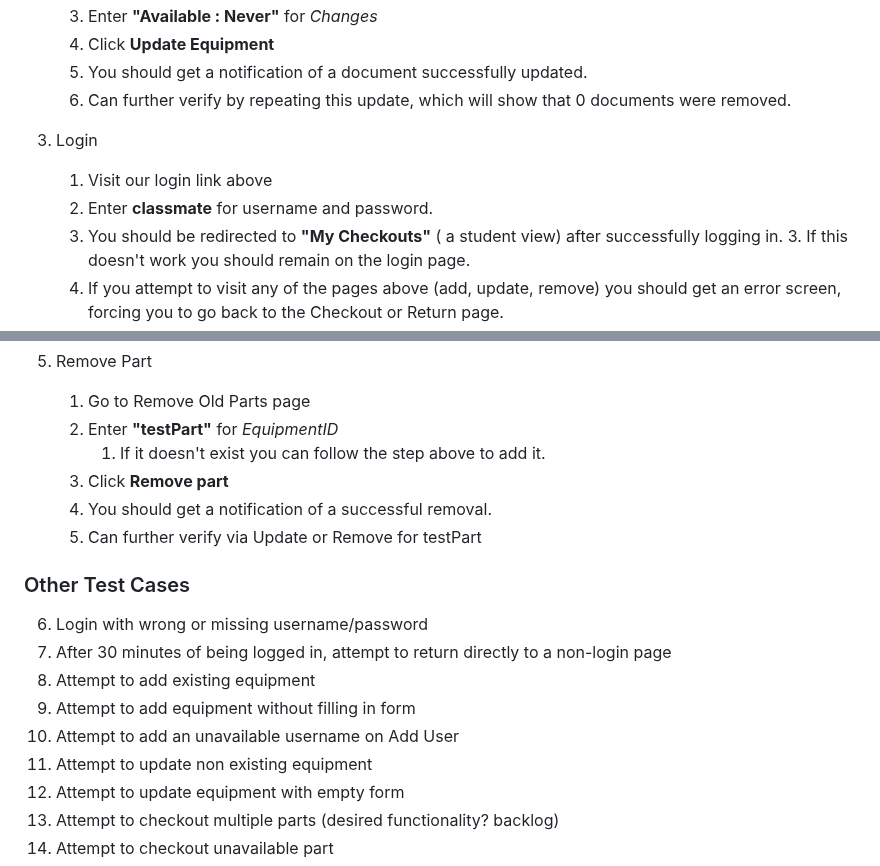
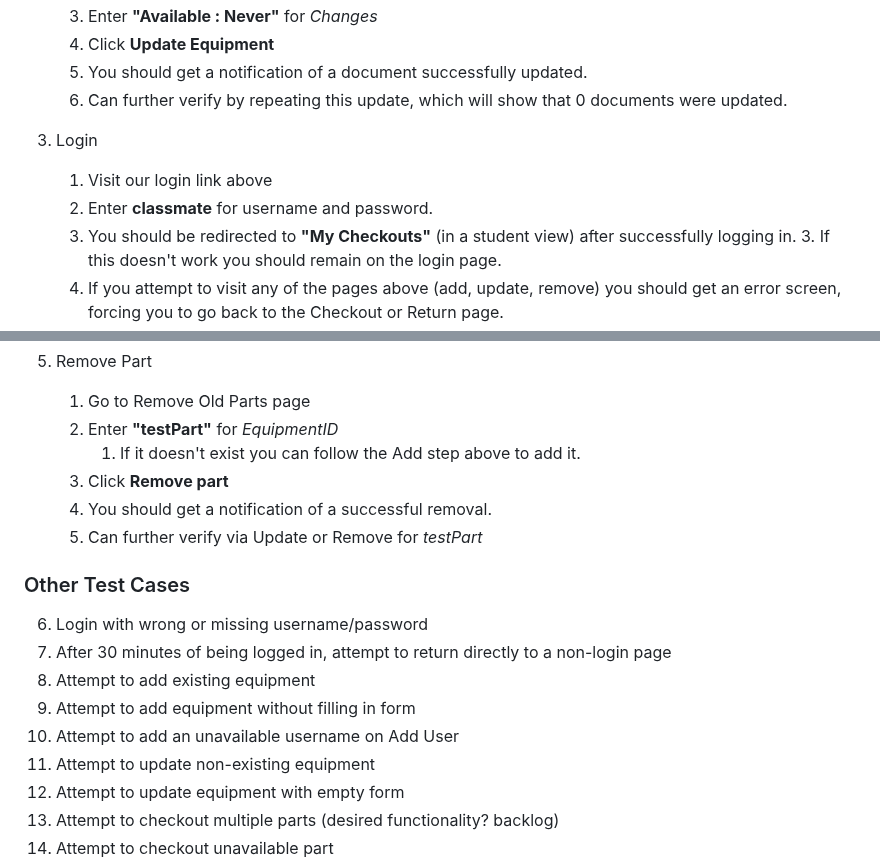
Before and after one commit to adamw1221/CS495-Lab-Inventory-Group-F, a Markdown page: test.md, 2 parts joined by grey strips. Rendered like a GitHub page.

```diff
--- a/test.md
+++ b/test.md
@@ -92,13 +92,13 @@ The following tests require user interaction with the corresponding webpages and
     3. Enter **"Available : Never"** for *Changes*
     4. Click **Update Equipment**
     5. You should get a notification of a document successfully updated.
-    6. Can further verify by repeating this update, which will show that 0 documents were removed.
+    6. Can further verify by repeating this update, which will show that 0 documents were updated.
 
 3. Login
 
     1.  Visit our login link above
     2. Enter **classmate** for username and password.
-    3. You should be redirected to **"My Checkouts"** ( a student view) after successfully logging in.
+    3. You should be redirected to **"My Checkouts"** (in a student view) after successfully logging in.
         3. If this doesn't work you should remain on the login page.
     4. If you attempt to visit any of the pages above (add, update, remove) you should get an error screen, forcing you to go back to the Checkout or Return page.
     5. ![Add Part](img/no_auth.png)
@@ -119,10 +119,10 @@ The following tests require user interaction with the corresponding webpages and
 
     1. Go to Remove Old Parts page
     2. Enter **"testPart"** for *EquipmentID*
-        1. If it doesn't exist you can follow the step above to add it.
+        1. If it doesn't exist you can follow the Add step above to add it.
     3. Click **Remove part**
     4. You should get a notification of a successful removal.
-    5. Can further verify via Update or Remove for testPart
+    5. Can further verify via Update or Remove for *testPart*
 
 
 ### Other Test Cases
@@ -131,7 +131,7 @@ The following tests require user interaction with the corresponding webpages and
 8. Attempt to add existing equipment
 9. Attempt to add equipment without filling in form
 10. Attempt to add an unavailable username on Add User
-11. Attempt to update non existing equipment
+11. Attempt to update non-existing equipment
 12. Attempt to update equipment with empty form
 13. Attempt to checkout multiple parts (desired functionality? backlog)
 14. Attempt to checkout unavailable part
```
